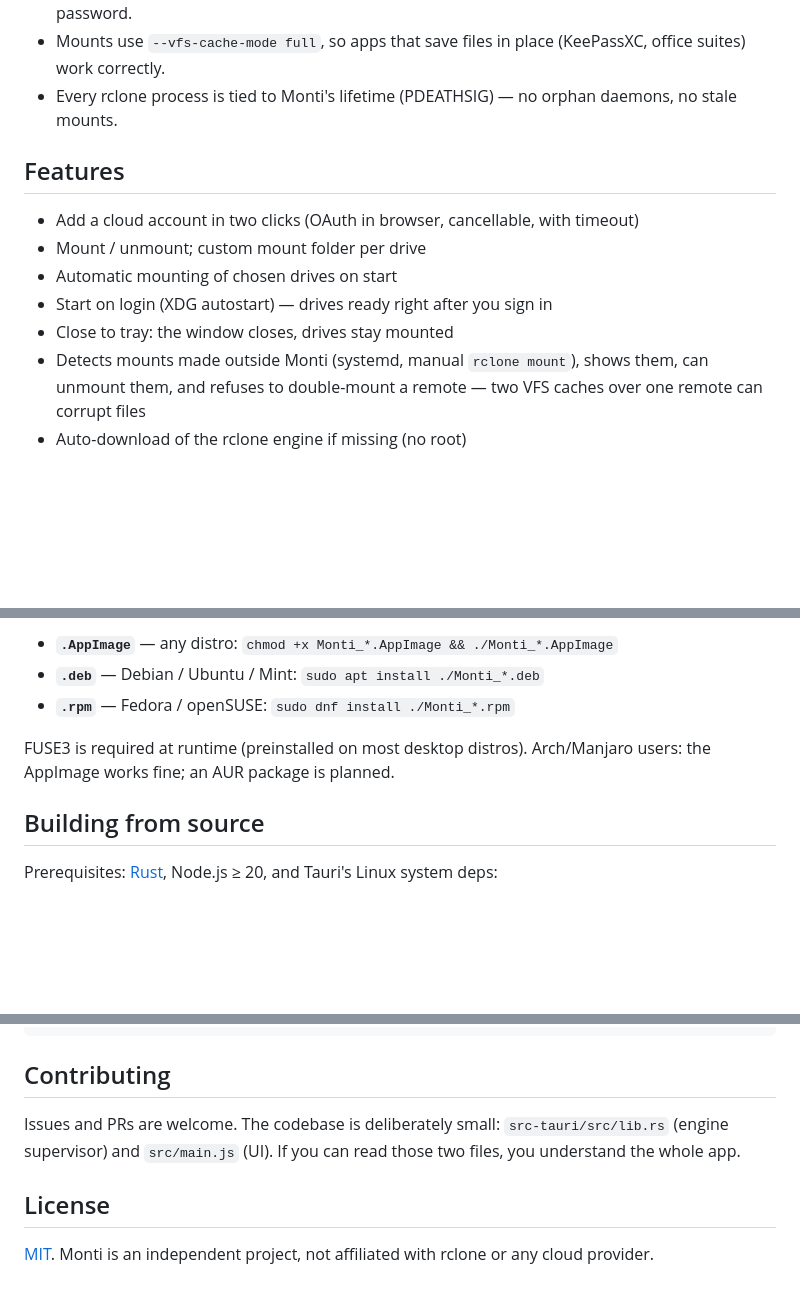
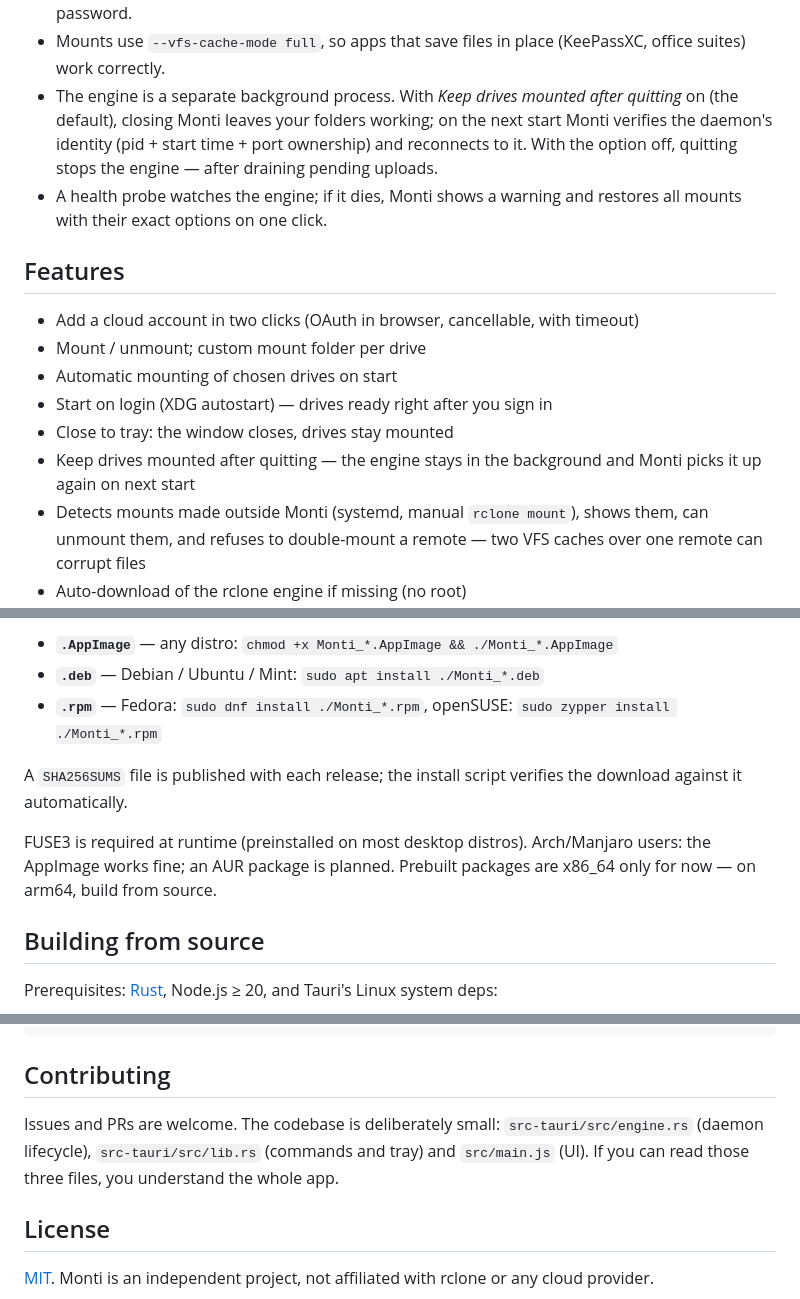
Before and after one commit to stektus/monti, a Markdown page: README.md, 3 parts joined by grey strips. Rendered like a GitHub page; blank space fills up the shorter version.

Commit message:
README: tell the truth about the engine lifecycle
The PDEATHSIG paragraph described the old architecture; the daemon is
now deliberately detached and re-adopted with identity checks, and the
keep-mounts behaviour is a headline feature. Also: checksum note,
zypper for openSUSE rpm installs, arm64 caveat, engine.rs joined the
guided-tour file list.

```diff
--- a/README.md
+++ b/README.md
@@ -44,8 +44,13 @@ free GUI that does **mounting** first and does it well.
   sees your cloud password.
 - Mounts use `--vfs-cache-mode full`, so apps that save files in place
   (KeePassXC, office suites) work correctly.
-- Every rclone process is tied to Monti's lifetime (PDEATHSIG) — no orphan
-  daemons, no stale mounts.
+- The engine is a separate background process. With *Keep drives mounted
+  after quitting* on (the default), closing Monti leaves your folders
+  working; on the next start Monti verifies the daemon's identity
+  (pid + start time + port ownership) and reconnects to it. With the
+  option off, quitting stops the engine — after draining pending uploads.
+- A health probe watches the engine; if it dies, Monti shows a warning
+  and restores all mounts with their exact options on one click.
 
 ## Features
 
@@ -54,6 +59,8 @@ free GUI that does **mounting** first and does it well.
 - Automatic mounting of chosen drives on start
 - Start on login (XDG autostart) — drives ready right after you sign in
 - Close to tray: the window closes, drives stay mounted
+- Keep drives mounted after quitting — the engine stays in the
+  background and Monti picks it up again on next start
 - Detects mounts made outside Monti (systemd, manual `rclone mount`),
   shows them, can unmount them, and refuses to double-mount a remote —
   two VFS caches over one remote can corrupt files
@@ -94,10 +101,14 @@ Prefer packages? Grab them from the
 
 - **`.AppImage`** — any distro: `chmod +x Monti_*.AppImage && ./Monti_*.AppImage`
 - **`.deb`** — Debian / Ubuntu / Mint: `sudo apt install ./Monti_*.deb`
-- **`.rpm`** — Fedora / openSUSE: `sudo dnf install ./Monti_*.rpm`
+- **`.rpm`** — Fedora: `sudo dnf install ./Monti_*.rpm`, openSUSE: `sudo zypper install ./Monti_*.rpm`
+
+A `SHA256SUMS` file is published with each release; the install script
+verifies the download against it automatically.
 
 FUSE3 is required at runtime (preinstalled on most desktop distros).
 Arch/Manjaro users: the AppImage works fine; an AUR package is planned.
+Prebuilt packages are x86_64 only for now — on arm64, build from source.
 
 ## Building from source
 
@@ -122,8 +133,9 @@ npm run tauri build    # produce .AppImage / .deb / .rpm in src-tauri/target/rel
 ## Contributing
 
 Issues and PRs are welcome. The codebase is deliberately small:
-`src-tauri/src/lib.rs` (engine supervisor) and `src/main.js` (UI). If you can
-read those two files, you understand the whole app.
+`src-tauri/src/engine.rs` (daemon lifecycle), `src-tauri/src/lib.rs`
+(commands and tray) and `src/main.js` (UI). If you can read those three
+files, you understand the whole app.
 
 ## License
 
```
